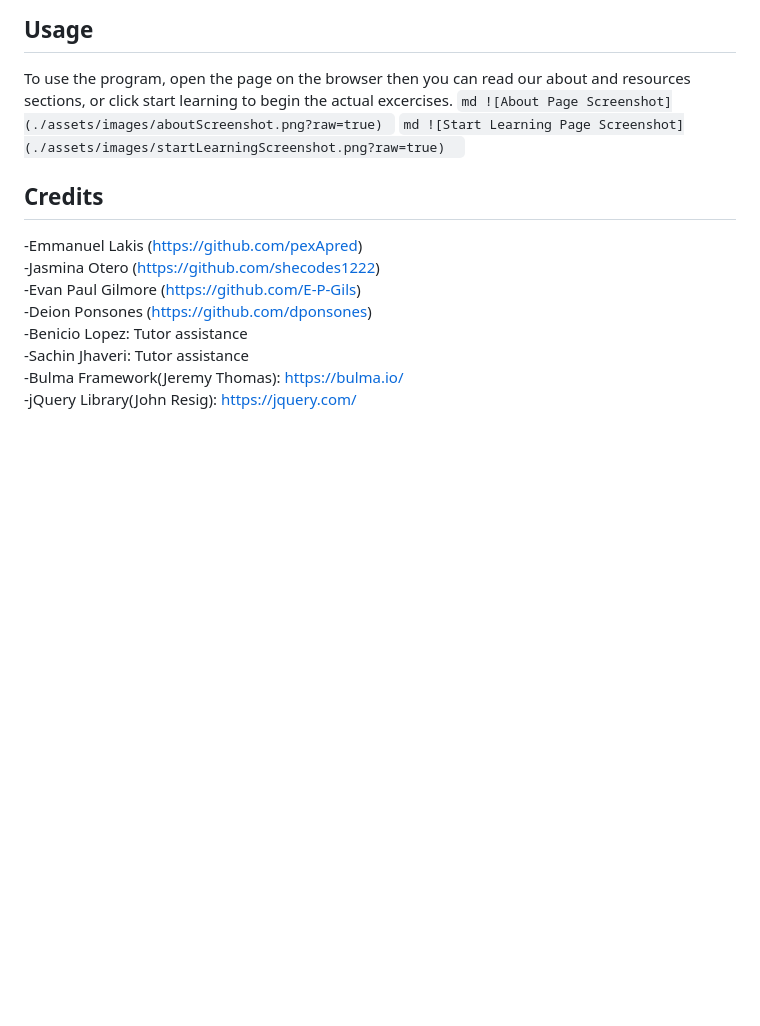
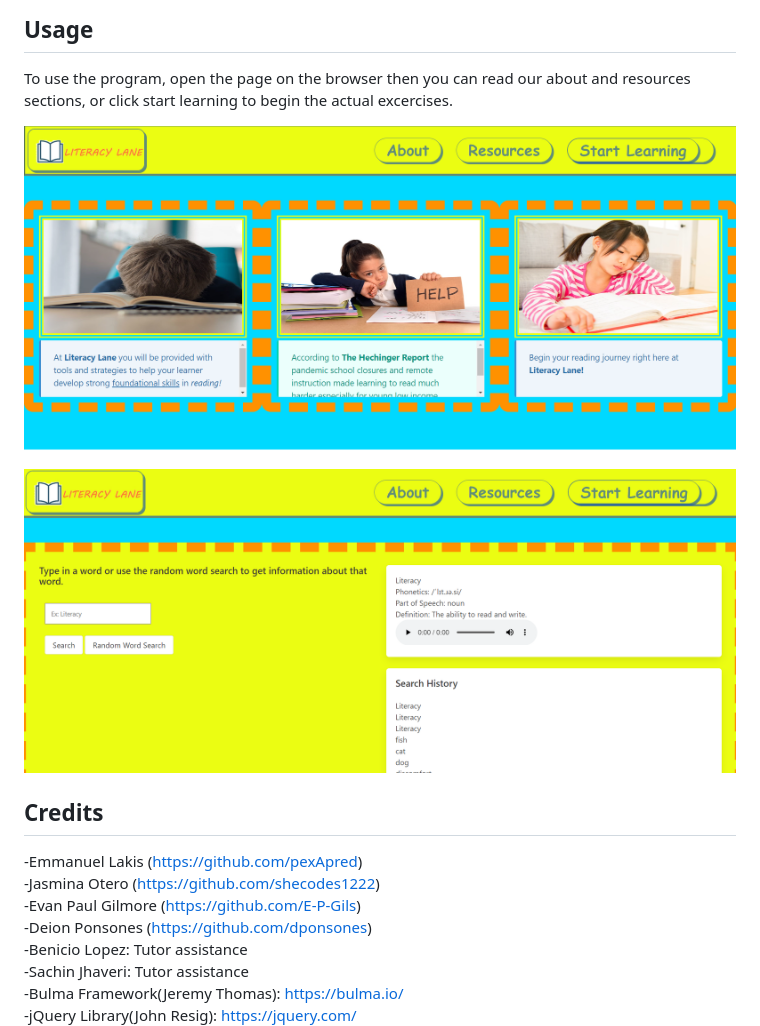
Before and after one commit to pexApred/P1-G7-Literacy-Lane, a Markdown page: README.md, the part around the change. Drawn GitHub-style; blank space fills up the shorter version.

Commit message:
Finished ReadMe

````diff
--- a/README.md
+++ b/README.md
@@ -14,12 +14,11 @@ Our motivation was to create a “one stop shop” for users to overcome any kin
 ## Usage
 
 To use the program, open the page on the browser then you can read our about and resources sections, or click start learning to begin the actual excercises.
-    ```md
-    ![About Page Screenshot](./assets/images/aboutScreenshot.png?raw=true)
-    ```
-    ```md
-    ![Start Learning Page Screenshot](./assets/images/startLearningScreenshot.png?raw=true)
-    ```
+
+ ![About Page Screenshot](./assets/images/aboutScreenshot.png)
+
+
+![Start Learning Page Screenshot](./assets/images/startLearningScreenshot.png)
 
 
 ## Credits
````
